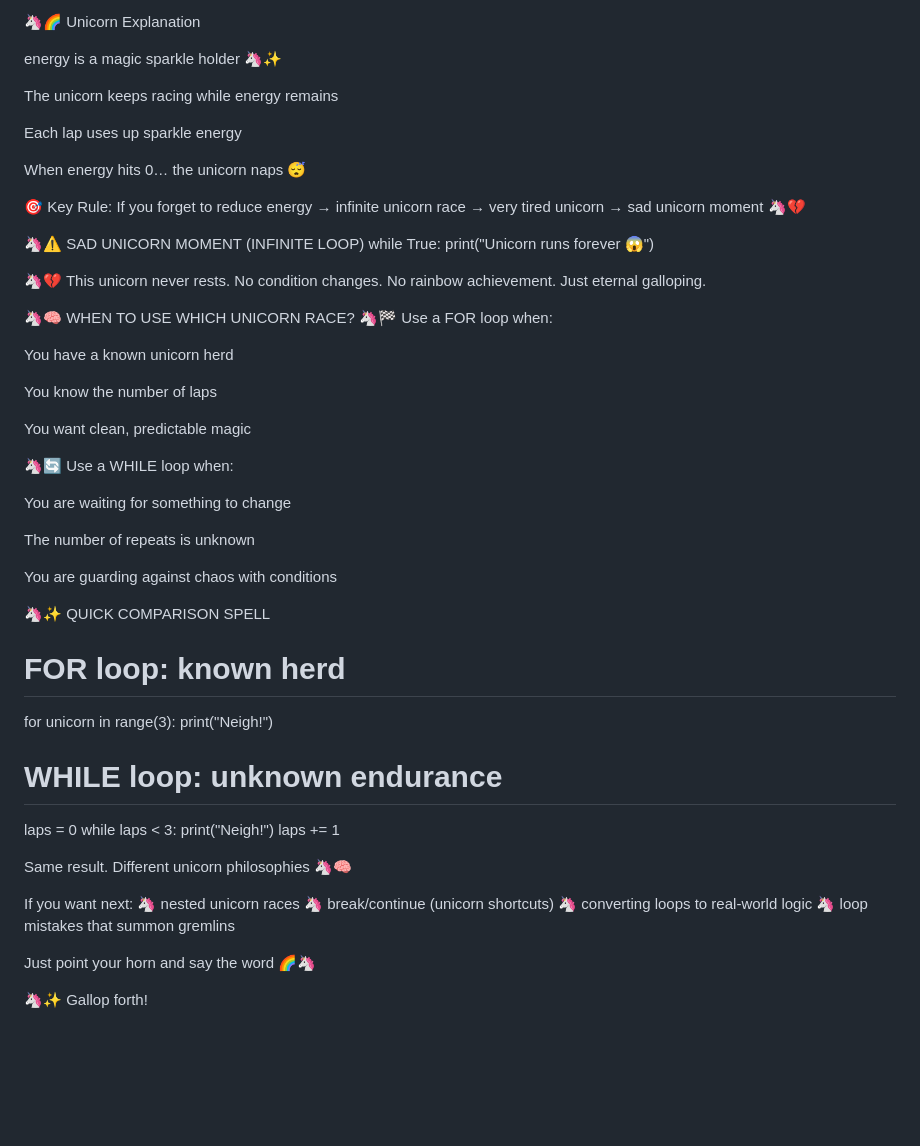
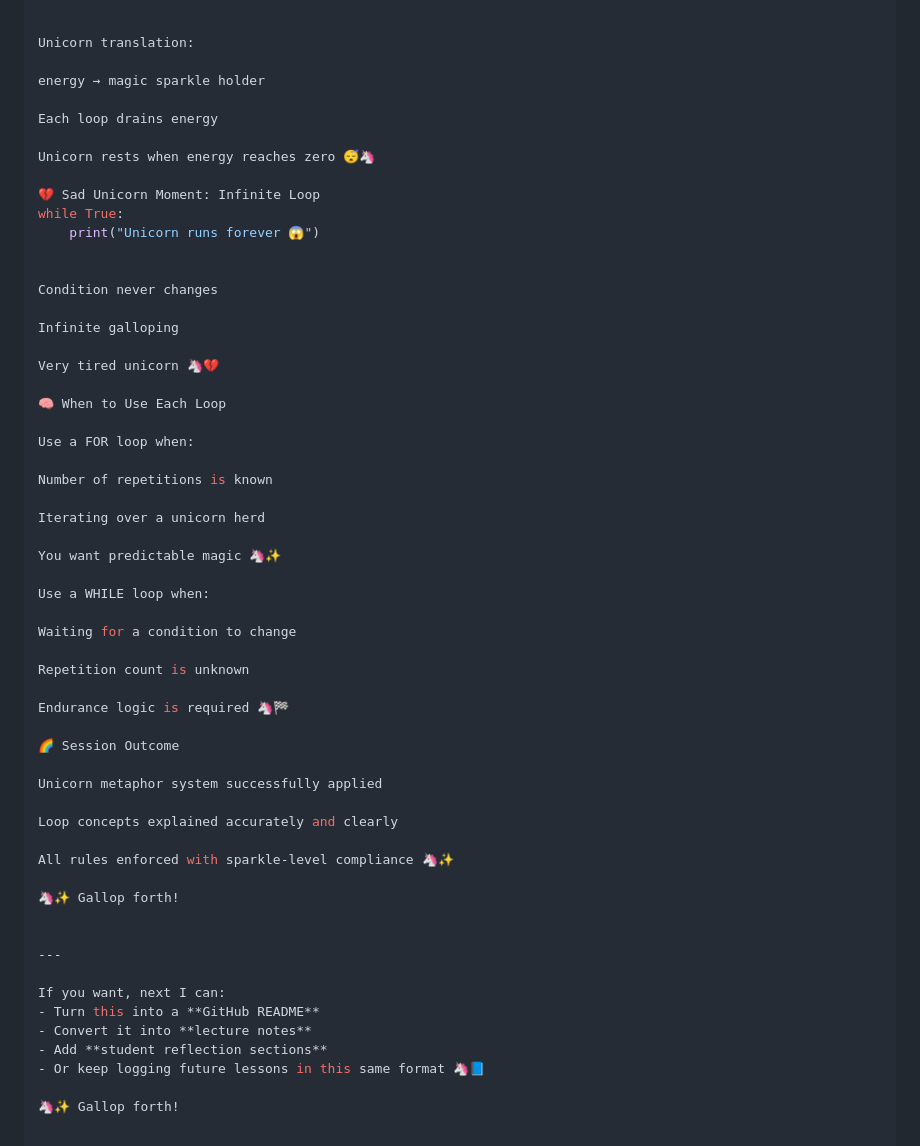
Before and after one commit to thearn1981/CSC-113, a Markdown page: module2/m2-helperbot-info.md, the part around one of its changes. GitHub-like rendering; blank space fills up the shorter version.

```diff
--- a/module2/m2-helperbot-info.md
+++ b/module2/m2-helperbot-info.md
@@ -167,67 +130,61 @@ while energy > 0:
     print("Unicorn gallops!")
     energy -= 1
 
-🦄🌈 Unicorn Explanation
 
-energy is a magic sparkle holder 🦄✨
+Unicorn translation:
 
-The unicorn keeps racing while energy remains
+energy → magic sparkle holder
 
-Each lap uses up sparkle energy
+Each loop drains energy
 
-When energy hits 0… the unicorn naps 😴
+Unicorn rests when energy reaches zero 😴🦄
 
-🎯 Key Rule:
-If you forget to reduce energy → infinite unicorn race → very tired unicorn → sad unicorn moment 🦄💔
-
-🦄⚠️ SAD UNICORN MOMENT (INFINITE LOOP)
+💔 Sad Unicorn Moment: Infinite Loop
 while True:
     print("Unicorn runs forever 😱")
 
 
-🦄💔 This unicorn never rests.
-No condition changes.
-No rainbow achievement.
-Just eternal galloping.
+Condition never changes
 
-🦄🧠 WHEN TO USE WHICH UNICORN RACE?
-🦄🏁 Use a FOR loop when:
+Infinite galloping
 
-You have a known unicorn herd
+Very tired unicorn 🦄💔
 
-You know the number of laps
+🧠 When to Use Each Loop
 
-You want clean, predictable magic
+Use a FOR loop when:
 
-🦄🔄 Use a WHILE loop when:
+Number of repetitions is known
 
-You are waiting for something to change
+Iterating over a unicorn herd
 
-The number of repeats is unknown
+You want predictable magic 🦄✨
 
-You are guarding against chaos with conditions
+Use a WHILE loop when:
 
-🦄✨ QUICK COMPARISON SPELL
-# FOR loop: known herd
-for unicorn in range(3):
-    print("Neigh!")
+Waiting for a condition to change
 
-# WHILE loop: unknown endurance
-laps = 0
-while laps < 3:
-    print("Neigh!")
-    laps += 1
+Repetition count is unknown
+
+Endurance logic is required 🦄🏁
+
+🌈 Session Outcome
+
+Unicorn metaphor system successfully applied
+
+Loop concepts explained accurately and clearly
+
+All rules enforced with sparkle-level compliance 🦄✨
+
+🦄✨ Gallop forth!
 
 
-Same result.
-Different unicorn philosophies 🦄🧠
+---
 
-If you want next:
-🦄 nested unicorn races
-🦄 break/continue (unicorn shortcuts)
-🦄 converting loops to real-world logic
-🦄 loop mistakes that summon gremlins
-
-Just point your horn and say the word 🌈🦄
+If you want, next I can:
+- Turn this into a **GitHub README**
+- Convert it into **lecture notes**
+- Add **student reflection sections**
+- Or keep logging future lessons in this same format 🦄📘
 
 🦄✨ Gallop forth!
```
Also changed, not shown: other parts of module2/m2-helperbot-info.md (+81 -118 lines).
